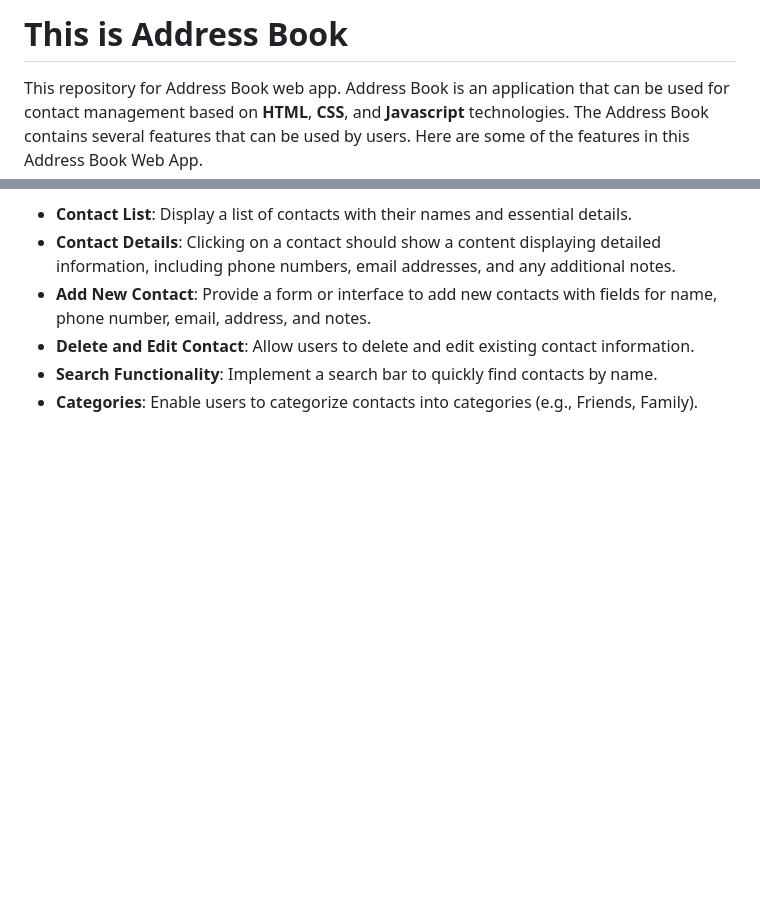
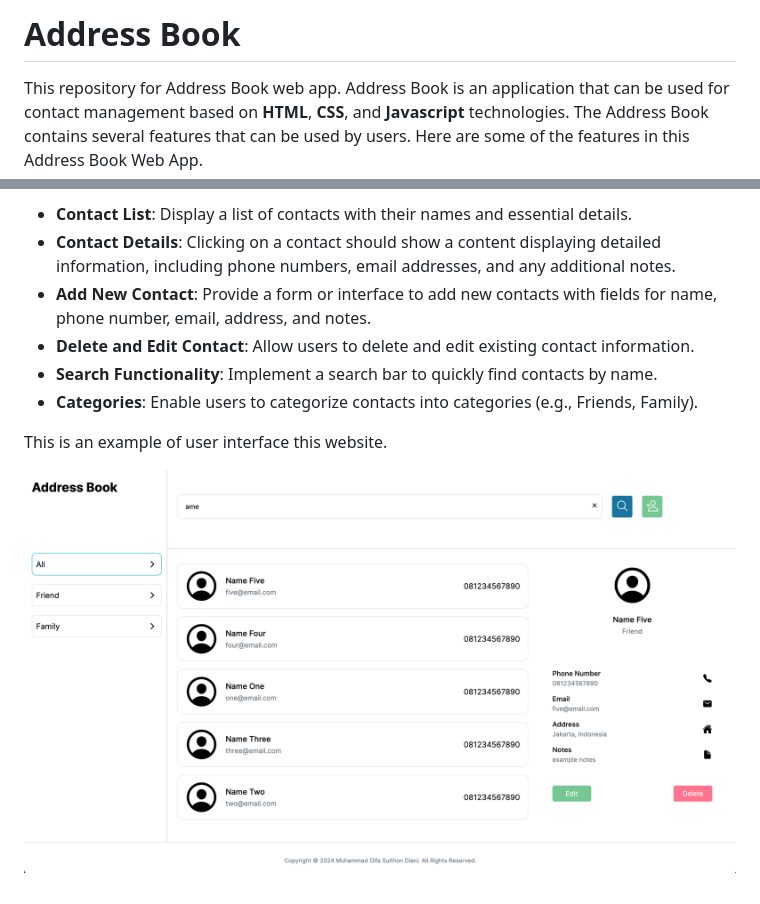
Before and after one commit to difasulthon/address-book, a Markdown page: README.md, 2 parts joined by grey strips. Drawn GitHub-style; pictures changed too: sample-ui.png (added); blank space fills up the shorter version.

Commit message:
feat: update README

```diff
--- a/README.md
+++ b/README.md
@@ -1,4 +1,4 @@
-# This is Address Book
+# Address Book
 
 This repository for Address Book web app. Address Book is an application that can be used for contact management based on **HTML**, **CSS**, and **Javascript** technologies. The Address Book contains several features that can be used by users. Here are some of the features in this Address Book Web App.
 
@@ -8,3 +8,7 @@ This repository for Address Book web app. Address Book is an application that ca
 - **Delete and Edit Contact**: Allow users to delete and edit existing contact information.
 - **Search Functionality**: Implement a search bar to quickly find contacts by name.
 - **Categories**: Enable users to categorize contacts into categories (e.g., Friends, Family).
+
+This is an example of user interface this website.
+
+![Welcome Page](sample-ui.png)
```
